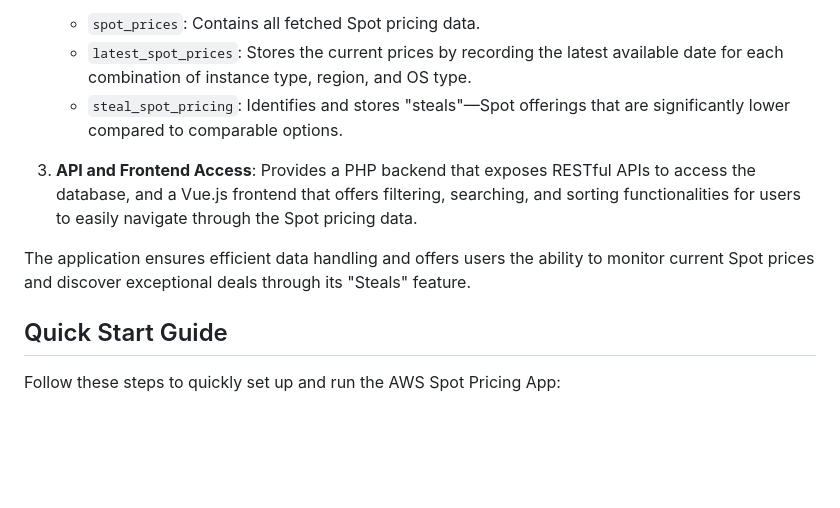
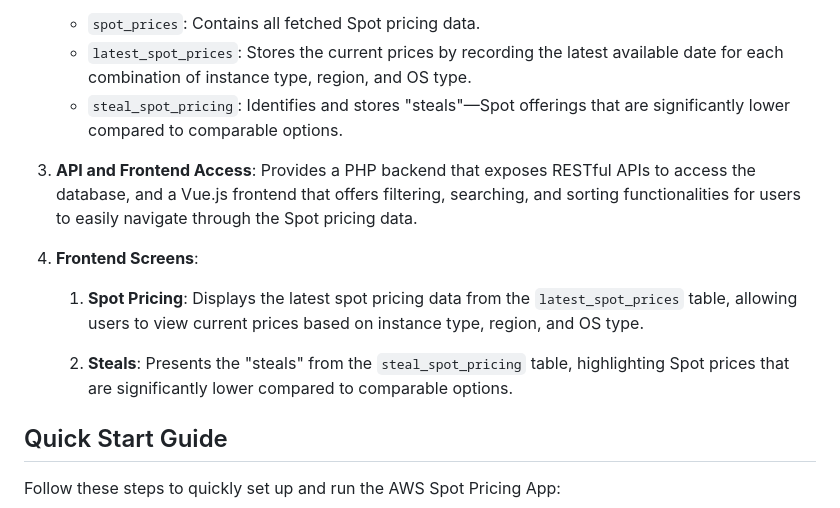
Before and after one commit to JhoniCrispy/AWS_spot_pricing, a Markdown page: readme.md, the part around the change. Rendered like a GitHub page; blank space fills up the shorter version.

Commit message:
Another minor change in readme

```diff
--- a/readme.md
+++ b/readme.md
@@ -9,9 +9,16 @@ The **AWS Spot Pricing App** is a comprehensive tool designed to fetch AWS Spot
     - `latest_spot_prices`: Stores the current prices by recording the latest available date for each combination of instance type, region, and OS type.
     - `steal_spot_pricing`: Identifies and stores "steals"—Spot offerings that are significantly lower compared to comparable options.
 
+
 3. **API and Frontend Access**: Provides a PHP backend that exposes RESTful APIs to access the database, and a Vue.js frontend that offers filtering, searching, and sorting functionalities for users to easily navigate through the Spot pricing data.
 
-The application ensures efficient data handling and offers users the ability to monitor current Spot prices and discover exceptional deals through its "Steals" feature.
+
+4. **Frontend Screens**:
+    1. **Spot Pricing**: Displays the latest spot pricing data from the `latest_spot_prices` table, allowing users to view current prices based on instance type, region, and OS type.
+
+    2. **Steals**: Presents the "steals" from the `steal_spot_pricing` table, highlighting Spot prices that are significantly lower compared to comparable options.
+
+
 ## Quick Start Guide
 
 Follow these steps to quickly set up and run the AWS Spot Pricing App:
```
